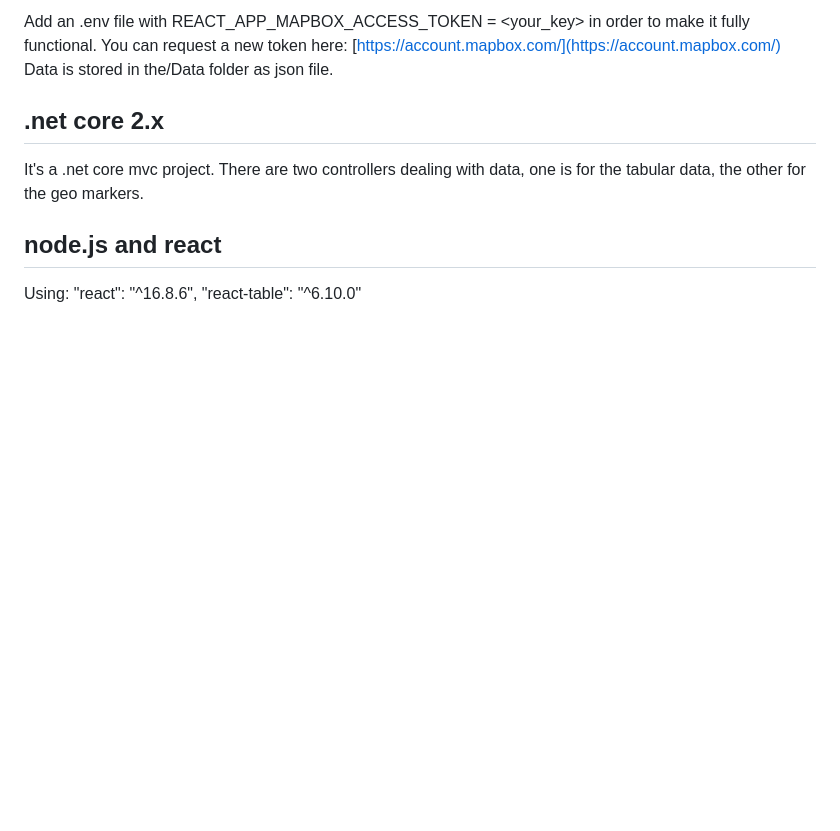
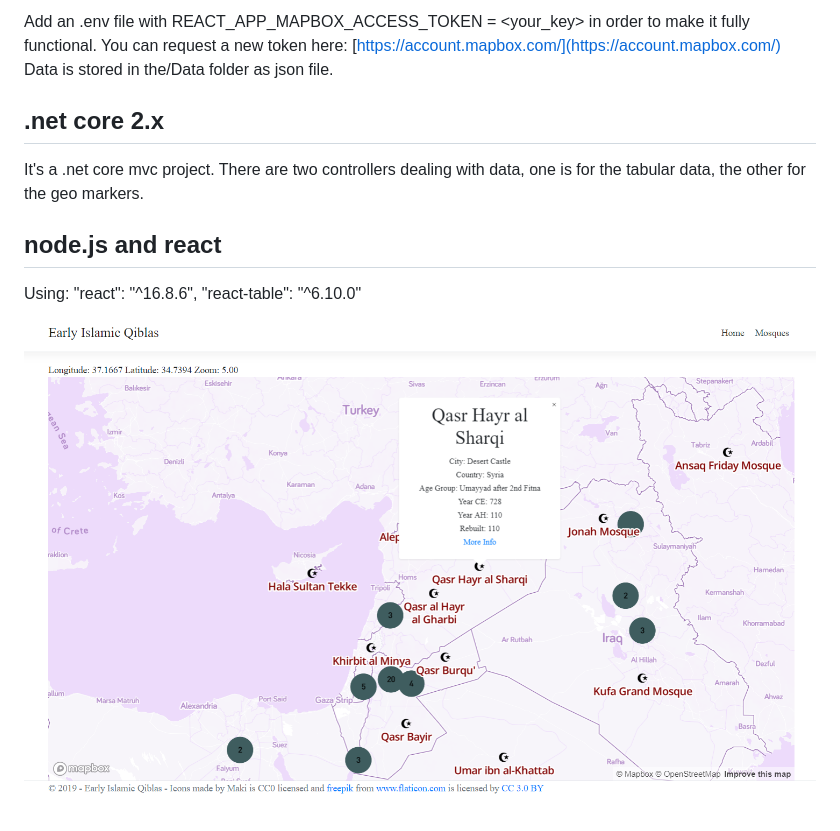
Before and after one commit to janmaru/early-islamic-qiblas, a Markdown page: README.md, the part around the change. GitHub-like rendering; pictures changed too: qiblas.PNG (added); blank space fills up the shorter version.

Commit message:
image

```diff
--- a/README.md
+++ b/README.md
@@ -14,3 +14,5 @@ Data is stored in  the/Data folder as json file.
 Using:
         "react": "^16.8.6",
         "react-table": "^6.10.0"
+
+![Qiblas](qiblas.PNG)
```
